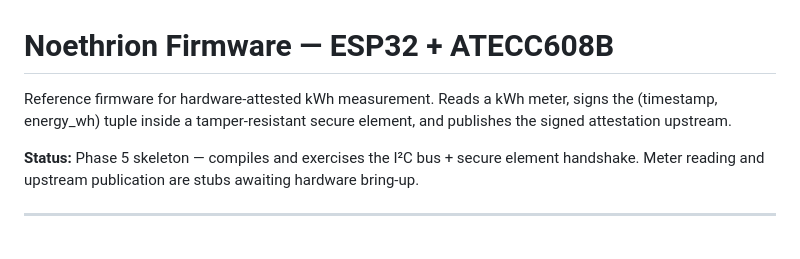
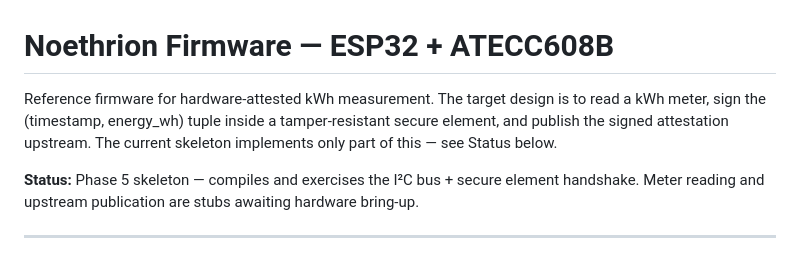
Before and after one commit to noethrion/noethrion, a Markdown page: firmware/README.md, the part around the change. GitHub-like rendering.

```diff
--- a/firmware/README.md
+++ b/firmware/README.md
@@ -1,6 +1,6 @@
 # Noethrion Firmware — ESP32 + ATECC608B
 
-Reference firmware for hardware-attested kWh measurement. Reads a kWh meter, signs the (timestamp, energy_wh) tuple inside a tamper-resistant secure element, and publishes the signed attestation upstream.
+Reference firmware for hardware-attested kWh measurement. The target design is to read a kWh meter, sign the (timestamp, energy_wh) tuple inside a tamper-resistant secure element, and publish the signed attestation upstream. The current skeleton implements only part of this — see Status below.
 
 **Status:** Phase 5 skeleton — compiles and exercises the I²C bus + secure element handshake. Meter reading and upstream publication are stubs awaiting hardware bring-up.
 
```
Also changed, not shown: README.md (+2 -0 lines), docs/audit/smart-contracts-audit.md (+1 -1 lines).
